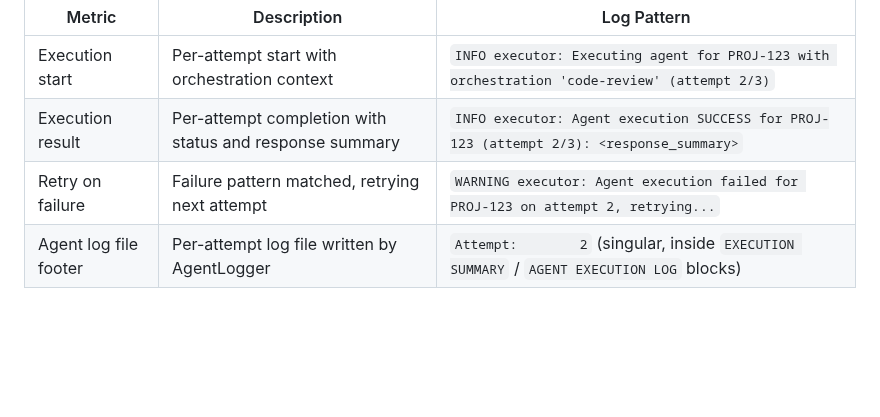
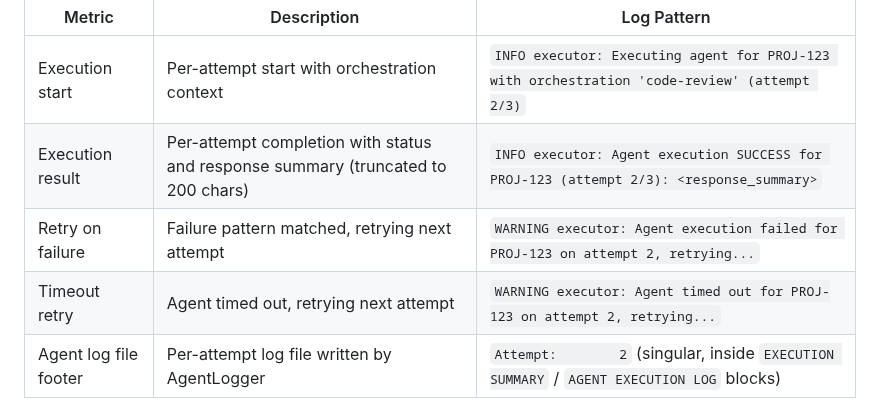
Before and after one commit to btw-claude/developer-sentinel, a Markdown page: docs/architecture.md, the part around the change. GitHub-like rendering; blank space fills up the shorter version.

Commit message:
docs: add truncation note and timeout retry pattern to log table (DS-1023)
Add parenthetical "(truncated to 200 chars)" to the Execution result
row description and document the timeout retry WARNING-level log
pattern from executor.py in the Agent Execution Retry Metrics table.

Co-Authored-By: Claude Opus 4.6 <noreply@anthropic.com>

```diff
--- a/docs/architecture.md
+++ b/docs/architecture.md
@@ -677,8 +677,9 @@ sentinel_circuit_breaker_state_transitions_total{service="jira", from="closed",
 | Metric | Description | Log Pattern |
 |--------|-------------|-------------|
 | Execution start | Per-attempt start with orchestration context | `INFO executor: Executing agent for PROJ-123 with orchestration 'code-review' (attempt 2/3)` |
-| Execution result | Per-attempt completion with status and response summary | `INFO executor: Agent execution SUCCESS for PROJ-123 (attempt 2/3): <response_summary>` |
+| Execution result | Per-attempt completion with status and response summary (truncated to 200 chars) | `INFO executor: Agent execution SUCCESS for PROJ-123 (attempt 2/3): <response_summary>` |
 | Retry on failure | Failure pattern matched, retrying next attempt | `WARNING executor: Agent execution failed for PROJ-123 on attempt 2, retrying...` |
+| Timeout retry | Agent timed out, retrying next attempt | `WARNING executor: Agent timed out for PROJ-123 on attempt 2, retrying...` |
 | Agent log file footer | Per-attempt log file written by AgentLogger | `Attempt:        2` (singular, inside `EXECUTION SUMMARY` / `AGENT EXECUTION LOG` blocks) |
 
 #### Failure Rate Tracking
```
